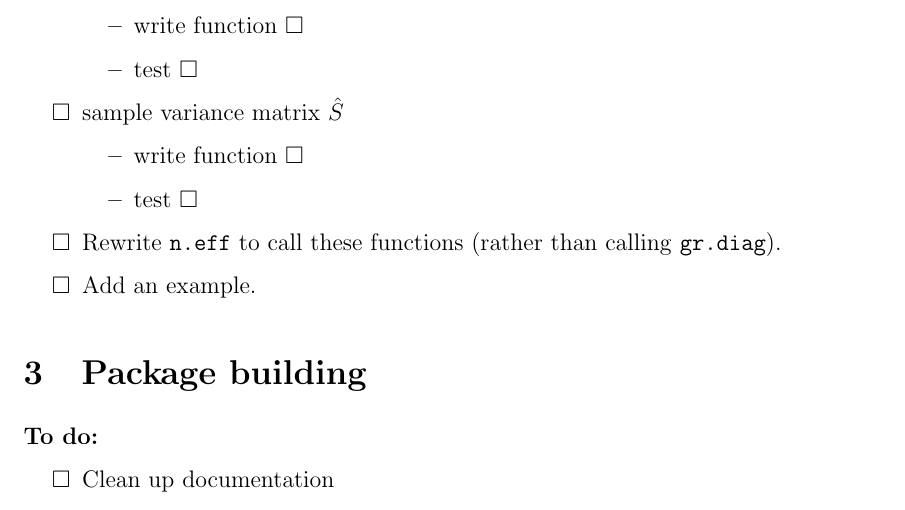
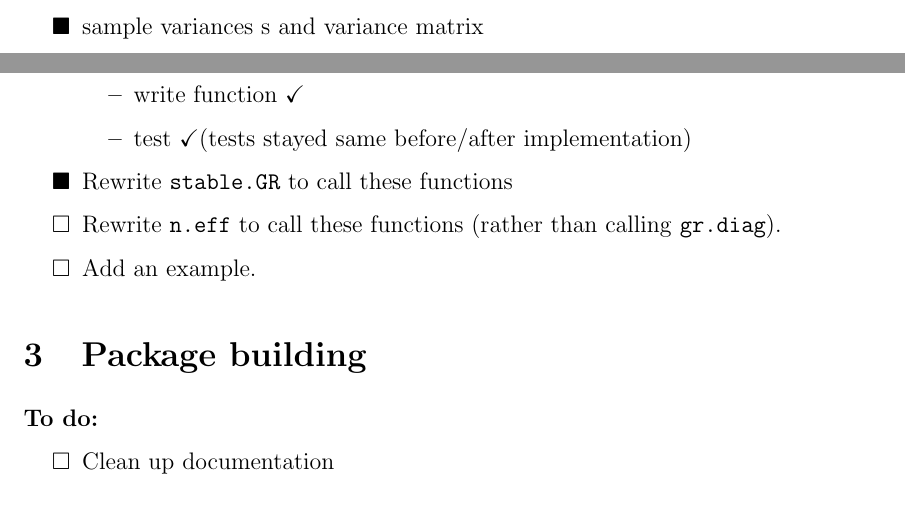
Before and after one commit to knudson1/stableGR, a LaTeX document (DesignDoc/Revisiting_GR.tex): part of page 4 of 5 before the commit and two parts of pages 3 and 4 of 5 after it, the two joined at a grey line, cut at the place of the change. Compiled offline with pdfLaTeX.

Commit message:
updated design doc to reflect progress

```diff
--- a/DesignDoc/Revisiting_GR.tex
+++ b/DesignDoc/Revisiting_GR.tex
@@ -157,2 +157,3 @@ To create version 2.0 of \texttt{n.eff}, the following work must be done:
 \end{itemize}
 
+\item[$\blacksquare$]   sample variances s and variance matrix
@@ -160,14 +160,9 @@ To create version 2.0 of \texttt{n.eff}, the following work must be done:
 \begin{itemize}
-\item write function $\square$
-\item test $\square$
+\item write function \checkmark
+\item test \checkmark (tests stayed same before/after implementation)
 \end{itemize}
 
-
-\item  sample variance matrix $\hat{S}$
-\begin{itemize}
-\item write function $\square$
-\item test $\square$
-\end{itemize}
+\item[$\blacksquare$]  Rewrite \texttt{stable.GR} to call these functions
 
 
 
```
Also changed, not shown: DesignDoc/Revisiting_GR.pdf, DesignDoc/Revisiting_GR.tex (13 more changed lines), 2 other files.
